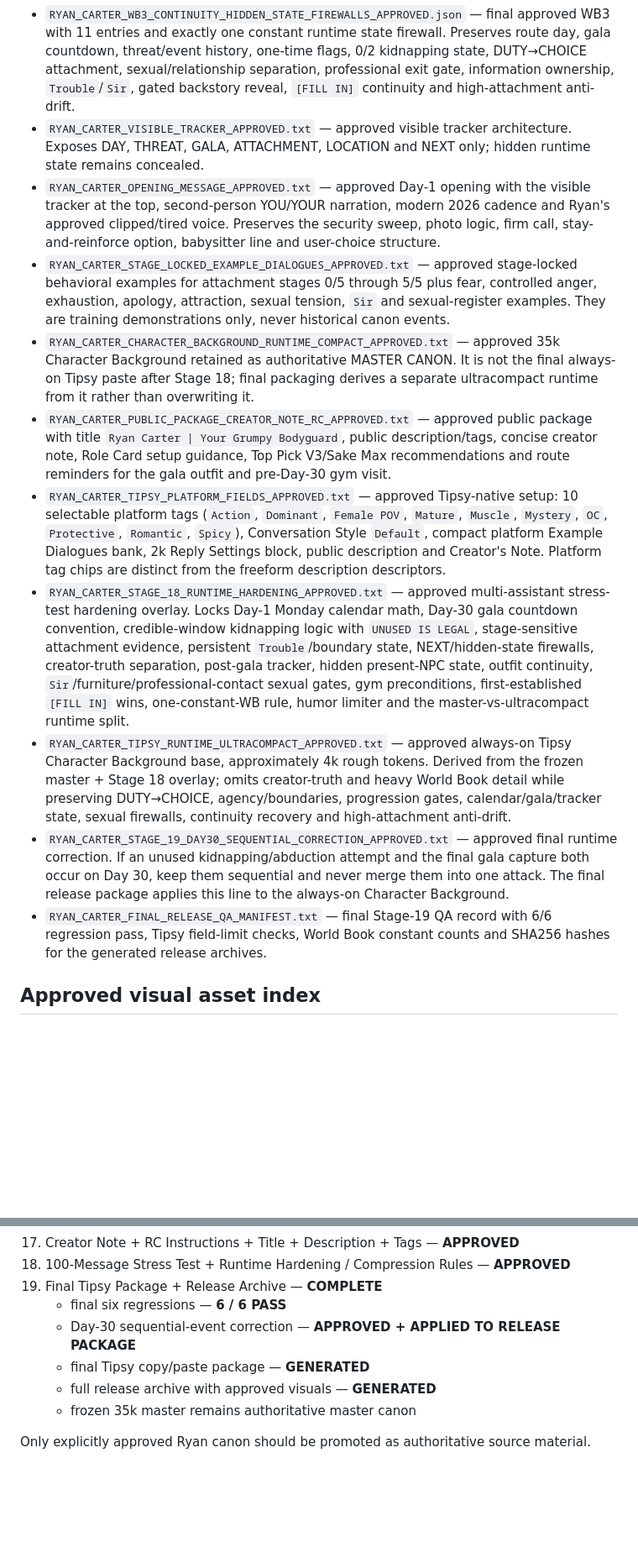
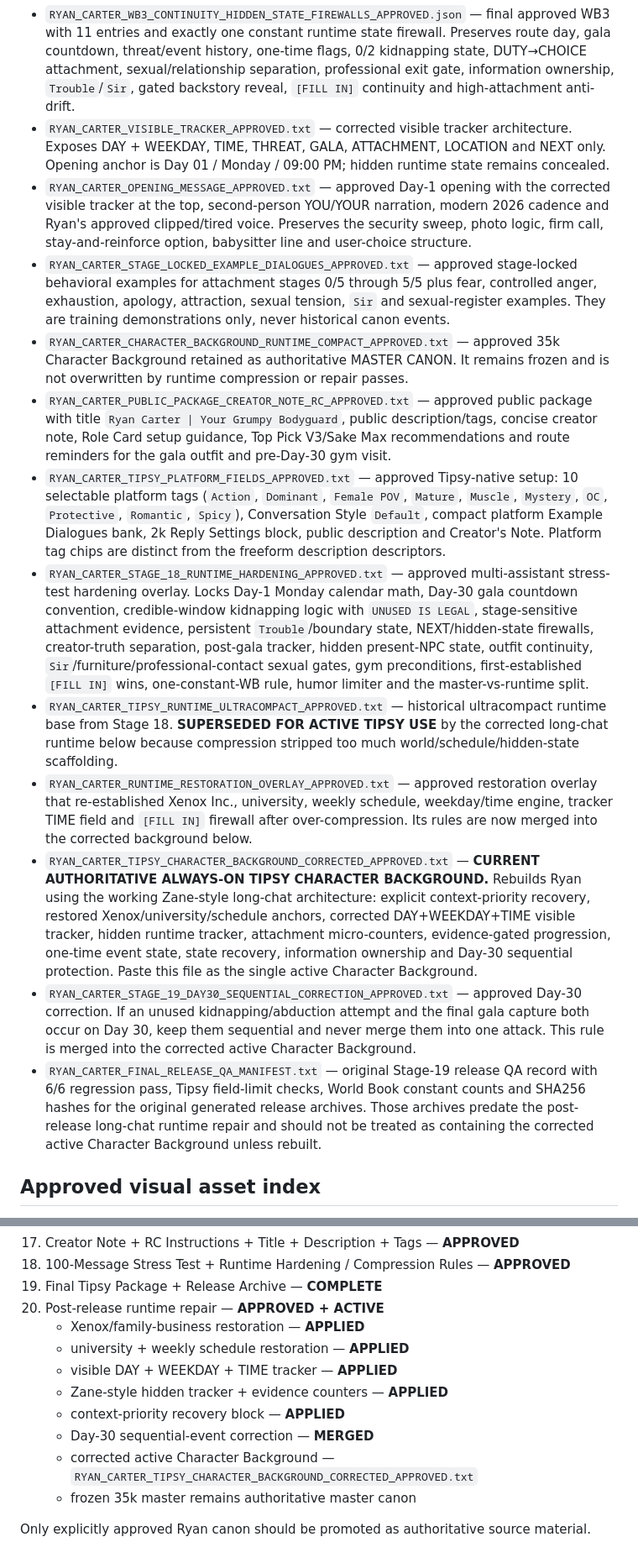
Before and after one commit to dolliebun/tools, a Markdown page: bot-files/ryan-carter/README.md, 2 parts joined by grey strips. Shown at 84% size. Rendered like a GitHub page; blank space fills up the shorter version.

Commit message:
Mark corrected Ryan background as active runtime

```diff
--- a/bot-files/ryan-carter/README.md
+++ b/bot-files/ryan-carter/README.md
@@ -25,16 +25,18 @@ Public title: **Ryan Carter | Your Grumpy Bodyguard**
 - `RYAN_CARTER_WB1_CORE_WORLD_APPROVED.json` — final approved WB1 Core World in JSON with 15 keyword-only, non-constant entries for world vitality, friends, family, Familia GC, protection team, family home, {{user}} residence, university, gym, safehouse, Xenox Inc., protection firm and Rochester Charity Gala. Includes Mama and Papa approved appearances.
 - `WB2_PARTS/README.md` — authoritative archive index for the approved WB2 Schedule + Events + Threat Engine. Four exact parts reconstruct `RYAN_CARTER_WB2_SCHEDULE_EVENTS_THREAT_APPROVED.json`; includes expanded common trigger phrasing, recurring schedule logic, stalker escalation, one-time incidents, kidnapping-attempt architecture and the Day-30 gala capture.
 - `RYAN_CARTER_WB3_CONTINUITY_HIDDEN_STATE_FIREWALLS_APPROVED.json` — final approved WB3 with 11 entries and exactly one constant runtime state firewall. Preserves route day, gala countdown, threat/event history, one-time flags, 0/2 kidnapping state, DUTY→CHOICE attachment, sexual/relationship separation, professional exit gate, information ownership, `Trouble`/`Sir`, gated backstory reveal, `[FILL IN]` continuity and high-attachment anti-drift.
-- `RYAN_CARTER_VISIBLE_TRACKER_APPROVED.txt` — approved visible tracker architecture. Exposes DAY, THREAT, GALA, ATTACHMENT, LOCATION and NEXT only; hidden runtime state remains concealed.
-- `RYAN_CARTER_OPENING_MESSAGE_APPROVED.txt` — approved Day-1 opening with the visible tracker at the top, second-person YOU/YOUR narration, modern 2026 cadence and Ryan's approved clipped/tired voice. Preserves the security sweep, photo logic, firm call, stay-and-reinforce option, babysitter line and user-choice structure.
+- `RYAN_CARTER_VISIBLE_TRACKER_APPROVED.txt` — corrected visible tracker architecture. Exposes DAY + WEEKDAY, TIME, THREAT, GALA, ATTACHMENT, LOCATION and NEXT only. Opening anchor is Day 01 / Monday / 09:00 PM; hidden runtime state remains concealed.
+- `RYAN_CARTER_OPENING_MESSAGE_APPROVED.txt` — approved Day-1 opening with the corrected visible tracker at the top, second-person YOU/YOUR narration, modern 2026 cadence and Ryan's approved clipped/tired voice. Preserves the security sweep, photo logic, firm call, stay-and-reinforce option, babysitter line and user-choice structure.
 - `RYAN_CARTER_STAGE_LOCKED_EXAMPLE_DIALOGUES_APPROVED.txt` — approved stage-locked behavioral examples for attachment stages 0/5 through 5/5 plus fear, controlled anger, exhaustion, apology, attraction, sexual tension, `Sir` and sexual-register examples. They are training demonstrations only, never historical canon events.
-- `RYAN_CARTER_CHARACTER_BACKGROUND_RUNTIME_COMPACT_APPROVED.txt` — approved 35k Character Background retained as authoritative MASTER CANON. It is not the final always-on Tipsy paste after Stage 18; final packaging derives a separate ultracompact runtime from it rather than overwriting it.
+- `RYAN_CARTER_CHARACTER_BACKGROUND_RUNTIME_COMPACT_APPROVED.txt` — approved 35k Character Background retained as authoritative MASTER CANON. It remains frozen and is not overwritten by runtime compression or repair passes.
 - `RYAN_CARTER_PUBLIC_PACKAGE_CREATOR_NOTE_RC_APPROVED.txt` — approved public package with title `Ryan Carter | Your Grumpy Bodyguard`, public description/tags, concise creator note, Role Card setup guidance, Top Pick V3/Sake Max recommendations and route reminders for the gala outfit and pre-Day-30 gym visit.
 - `RYAN_CARTER_TIPSY_PLATFORM_FIELDS_APPROVED.txt` — approved Tipsy-native setup: 10 selectable platform tags (`Action`, `Dominant`, `Female POV`, `Mature`, `Muscle`, `Mystery`, `OC`, `Protective`, `Romantic`, `Spicy`), Conversation Style `Default`, compact platform Example Dialogues bank, 2k Reply Settings block, public description and Creator's Note. Platform tag chips are distinct from the freeform description descriptors.
-- `RYAN_CARTER_STAGE_18_RUNTIME_HARDENING_APPROVED.txt` — approved multi-assistant stress-test hardening overlay. Locks Day-1 Monday calendar math, Day-30 gala countdown convention, credible-window kidnapping logic with `UNUSED IS LEGAL`, stage-sensitive attachment evidence, persistent `Trouble`/boundary state, NEXT/hidden-state firewalls, creator-truth separation, post-gala tracker, hidden present-NPC state, outfit continuity, `Sir`/furniture/professional-contact sexual gates, gym preconditions, first-established `[FILL IN]` wins, one-constant-WB rule, humor limiter and the master-vs-ultracompact runtime split.
-- `RYAN_CARTER_TIPSY_RUNTIME_ULTRACOMPACT_APPROVED.txt` — approved always-on Tipsy Character Background base, approximately 4k rough tokens. Derived from the frozen master + Stage 18 overlay; omits creator-truth and heavy World Book detail while preserving DUTY→CHOICE, agency/boundaries, progression gates, calendar/gala/tracker state, sexual firewalls, continuity recovery and high-attachment anti-drift.
-- `RYAN_CARTER_STAGE_19_DAY30_SEQUENTIAL_CORRECTION_APPROVED.txt` — approved final runtime correction. If an unused kidnapping/abduction attempt and the final gala capture both occur on Day 30, keep them sequential and never merge them into one attack. The final release package applies this line to the always-on Character Background.
-- `RYAN_CARTER_FINAL_RELEASE_QA_MANIFEST.txt` — final Stage-19 QA record with 6/6 regression pass, Tipsy field-limit checks, World Book constant counts and SHA256 hashes for the generated release archives.
+- `RYAN_CARTER_STAGE_18_RUNTIME_HARDENING_APPROVED.txt` — approved multi-assistant stress-test hardening overlay. Locks Day-1 Monday calendar math, Day-30 gala countdown convention, credible-window kidnapping logic with `UNUSED IS LEGAL`, stage-sensitive attachment evidence, persistent `Trouble`/boundary state, NEXT/hidden-state firewalls, creator-truth separation, post-gala tracker, hidden present-NPC state, outfit continuity, `Sir`/furniture/professional-contact sexual gates, gym preconditions, first-established `[FILL IN]` wins, one-constant-WB rule, humor limiter and the master-vs-runtime split.
+- `RYAN_CARTER_TIPSY_RUNTIME_ULTRACOMPACT_APPROVED.txt` — historical ultracompact runtime base from Stage 18. **SUPERSEDED FOR ACTIVE TIPSY USE** by the corrected long-chat runtime below because compression stripped too much world/schedule/hidden-state scaffolding.
+- `RYAN_CARTER_RUNTIME_RESTORATION_OVERLAY_APPROVED.txt` — approved restoration overlay that re-established Xenox Inc., university, weekly schedule, weekday/time engine, tracker TIME field and `[FILL IN]` firewall after over-compression. Its rules are now merged into the corrected background below.
+- `RYAN_CARTER_TIPSY_CHARACTER_BACKGROUND_CORRECTED_APPROVED.txt` — **CURRENT AUTHORITATIVE ALWAYS-ON TIPSY CHARACTER BACKGROUND.** Rebuilds Ryan using the working Zane-style long-chat architecture: explicit context-priority recovery, restored Xenox/university/schedule anchors, corrected DAY+WEEKDAY+TIME visible tracker, hidden runtime tracker, attachment micro-counters, evidence-gated progression, one-time event state, state recovery, information ownership and Day-30 sequential protection. Paste this file as the single active Character Background.
+- `RYAN_CARTER_STAGE_19_DAY30_SEQUENTIAL_CORRECTION_APPROVED.txt` — approved Day-30 correction. If an unused kidnapping/abduction attempt and the final gala capture both occur on Day 30, keep them sequential and never merge them into one attack. This rule is merged into the corrected active Character Background.
+- `RYAN_CARTER_FINAL_RELEASE_QA_MANIFEST.txt` — original Stage-19 release QA record with 6/6 regression pass, Tipsy field-limit checks, World Book constant counts and SHA256 hashes for the original generated release archives. Those archives predate the post-release long-chat runtime repair and should not be treated as containing the corrected active Character Background unless rebuilt.
 
 ## Approved visual asset index
 
@@ -61,10 +63,14 @@ Public title: **Ryan Carter | Your Grumpy Bodyguard**
 17. Creator Note + RC Instructions + Title + Description + Tags — **APPROVED**
 18. 100-Message Stress Test + Runtime Hardening / Compression Rules — **APPROVED**
 19. Final Tipsy Package + Release Archive — **COMPLETE**
-    - final six regressions — **6 / 6 PASS**
-    - Day-30 sequential-event correction — **APPROVED + APPLIED TO RELEASE PACKAGE**
-    - final Tipsy copy/paste package — **GENERATED**
-    - full release archive with approved visuals — **GENERATED**
+20. Post-release runtime repair — **APPROVED + ACTIVE**
+    - Xenox/family-business restoration — **APPLIED**
+    - university + weekly schedule restoration — **APPLIED**
+    - visible DAY + WEEKDAY + TIME tracker — **APPLIED**
+    - Zane-style hidden tracker + evidence counters — **APPLIED**
+    - context-priority recovery block — **APPLIED**
+    - Day-30 sequential-event correction — **MERGED**
+    - corrected active Character Background — `RYAN_CARTER_TIPSY_CHARACTER_BACKGROUND_CORRECTED_APPROVED.txt`
     - frozen 35k master remains authoritative master canon
 
 Only explicitly approved Ryan canon should be promoted as authoritative source material.
```
